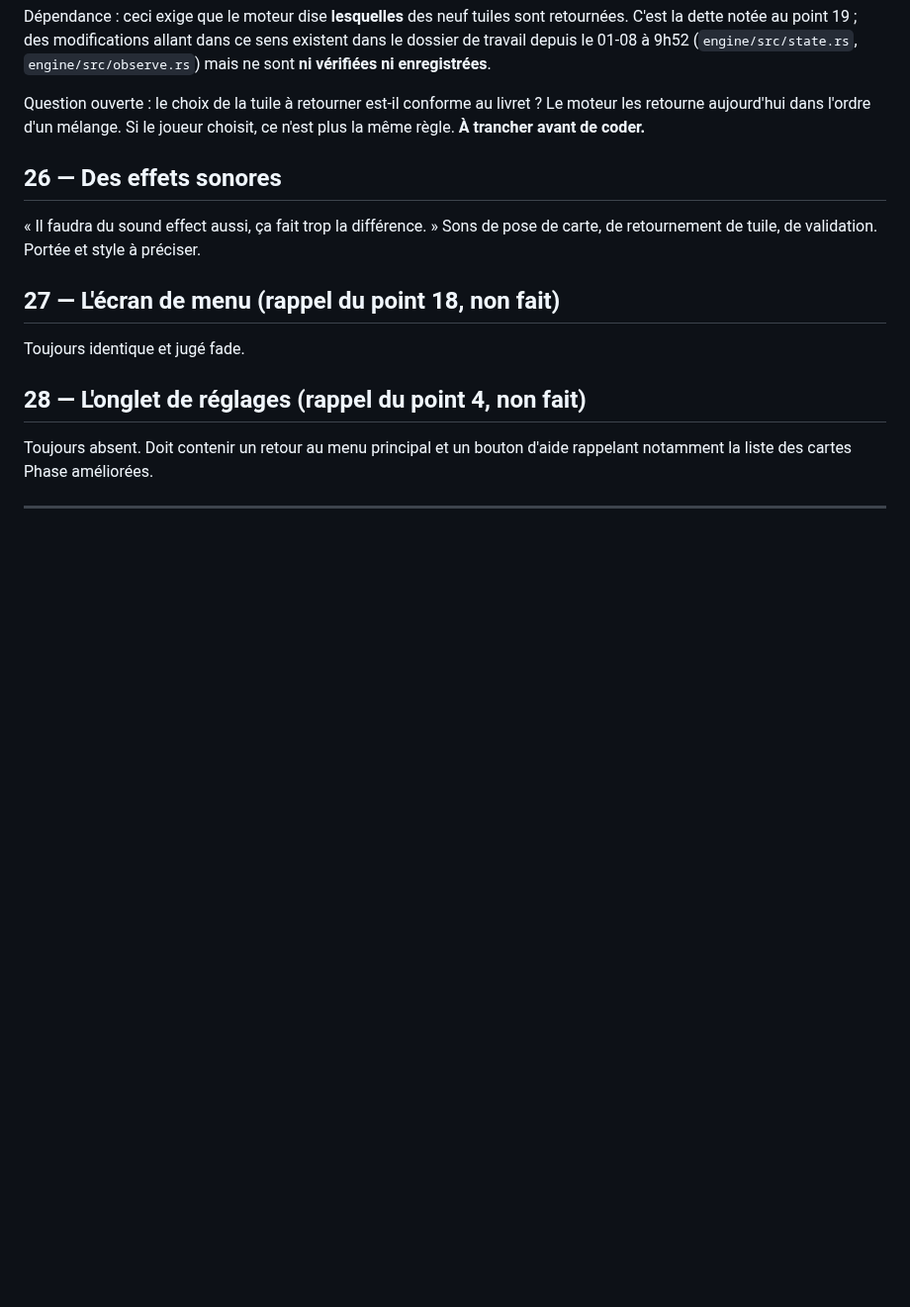
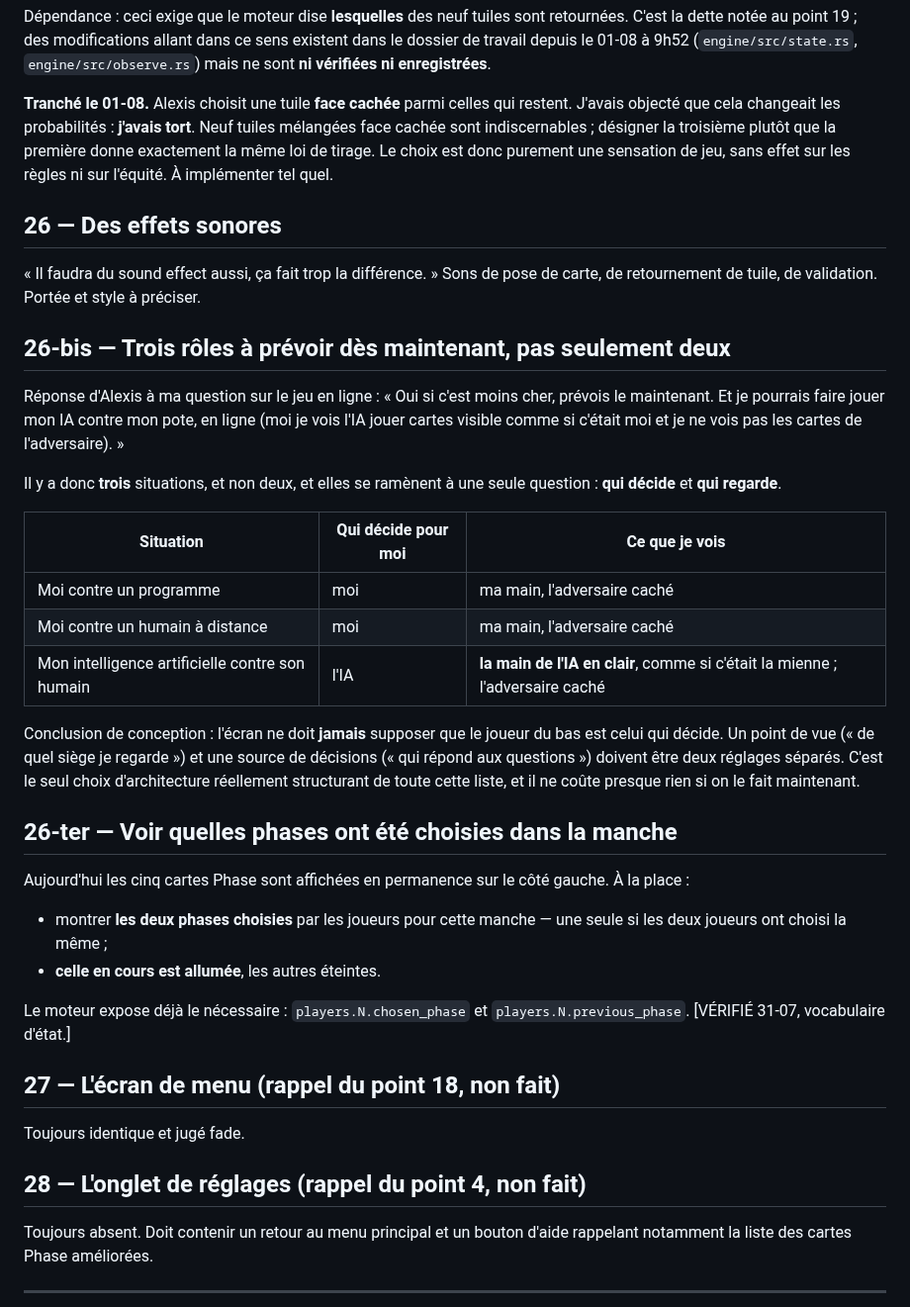
Before and after one commit to Alexry375/Terra, a Markdown page: docs/INTERFACE_RETOURS_02.md, the part around one of its changes. Shown at 99% size. Drawn GitHub-style; blank space fills up the shorter version.

```diff
--- a/docs/INTERFACE_RETOURS_02.md
+++ b/docs/INTERFACE_RETOURS_02.md
@@ -146,14 +170,51 @@ sens existent dans le dossier de travail depuis le 01-08 à 9h52
 (`engine/src/state.rs`, `engine/src/observe.rs`) mais ne sont **ni vérifiées ni
 enregistrées**.
 
-Question ouverte : le choix de la tuile à retourner est-il conforme au livret ?
-Le moteur les retourne aujourd'hui dans l'ordre d'un mélange. Si le joueur
-choisit, ce n'est plus la même règle. **À trancher avant de coder.**
+**Tranché le 01-08.** Alexis choisit une tuile **face cachée** parmi celles qui
+restent. J'avais objecté que cela changeait les probabilités : **j'avais tort**.
+Neuf tuiles mélangées face cachée sont indiscernables ; désigner la troisième
+plutôt que la première donne exactement la même loi de tirage. Le choix est donc
+purement une sensation de jeu, sans effet sur les règles ni sur l'équité. À
+implémenter tel quel.
 
 ## 26 — Des effets sonores
 
 « Il faudra du sound effect aussi, ça fait trop la différence. » Sons de pose de
 carte, de retournement de tuile, de validation. Portée et style à préciser.
+
+## 26-bis — Trois rôles à prévoir dès maintenant, pas seulement deux
+
+Réponse d'Alexis à ma question sur le jeu en ligne : « Oui si c'est moins cher,
+prévois le maintenant. Et je pourrais faire jouer mon IA contre mon pote, en
+ligne (moi je vois l'IA jouer cartes visible comme si c'était moi et je ne vois
+pas les cartes de l'adversaire). »
+
+Il y a donc **trois** situations, et non deux, et elles se ramènent à une seule
+question : **qui décide** et **qui regarde**.
+
+| Situation | Qui décide pour moi | Ce que je vois |
+|---|---|---|
+| Moi contre un programme | moi | ma main, l'adversaire caché |
+| Moi contre un humain à distance | moi | ma main, l'adversaire caché |
+| Mon intelligence artificielle contre son humain | l'IA | **la main de l'IA en clair**, comme si c'était la mienne ; l'adversaire caché |
+
+Conclusion de conception : l'écran ne doit **jamais** supposer que le joueur du
+bas est celui qui décide. Un point de vue (« de quel siège je regarde ») et une
+source de décisions (« qui répond aux questions ») doivent être deux réglages
+séparés. C'est le seul choix d'architecture réellement structurant de toute cette
+liste, et il ne coûte presque rien si on le fait maintenant.
+
+## 26-ter — Voir quelles phases ont été choisies dans la manche
+
+Aujourd'hui les cinq cartes Phase sont affichées en permanence sur le côté
+gauche. À la place :
+
+- montrer **les deux phases choisies** par les joueurs pour cette manche — une
+  seule si les deux joueurs ont choisi la même ;
+- **celle en cours est allumée**, les autres éteintes.
+
+Le moteur expose déjà le nécessaire : `players.N.chosen_phase` et
+`players.N.previous_phase`. [VÉRIFIÉ 31-07, vocabulaire d'état.]
 
 ## 27 — L'écran de menu (rappel du point 18, non fait)
 
```
Also changed, not shown: other parts of docs/INTERFACE_RETOURS_02.md (+25 -1 lines).
